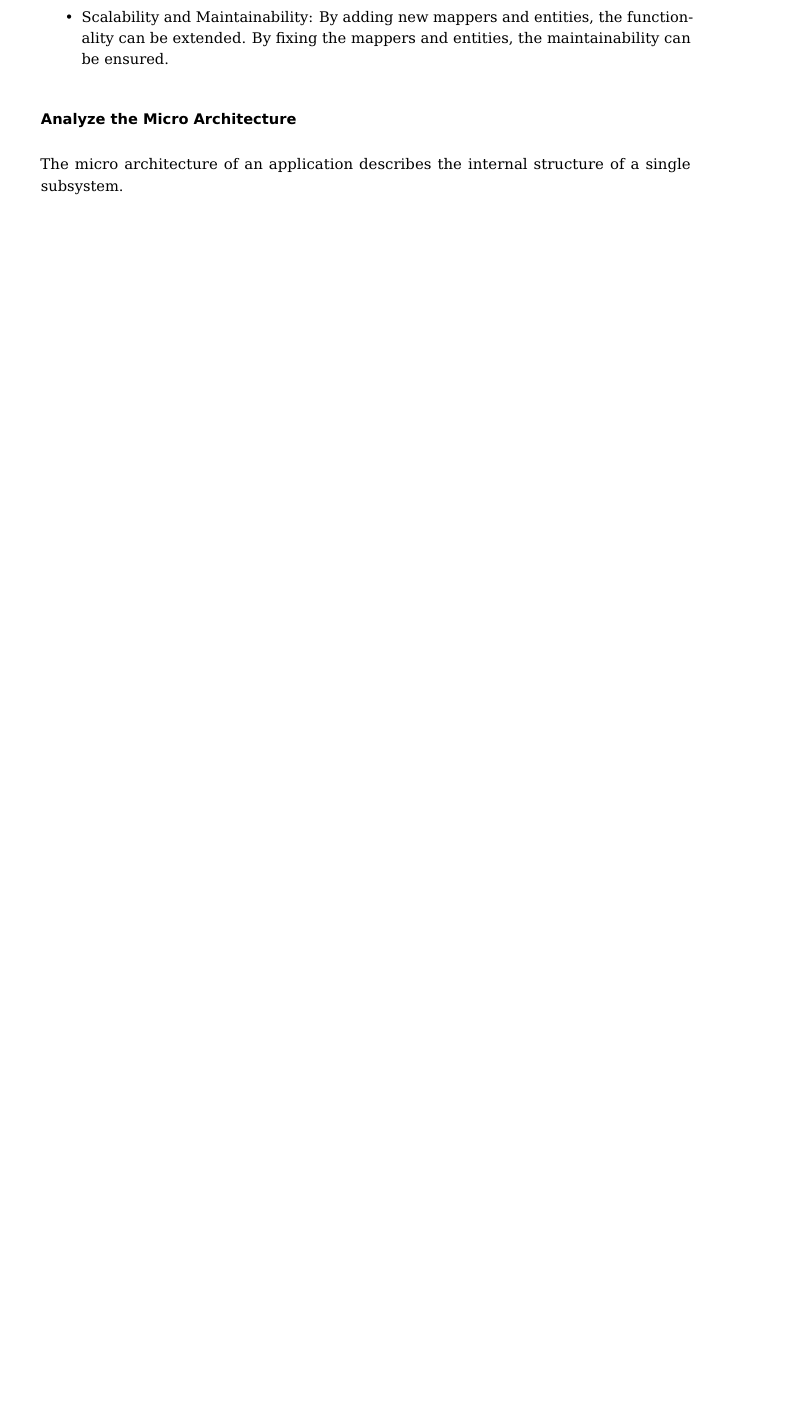
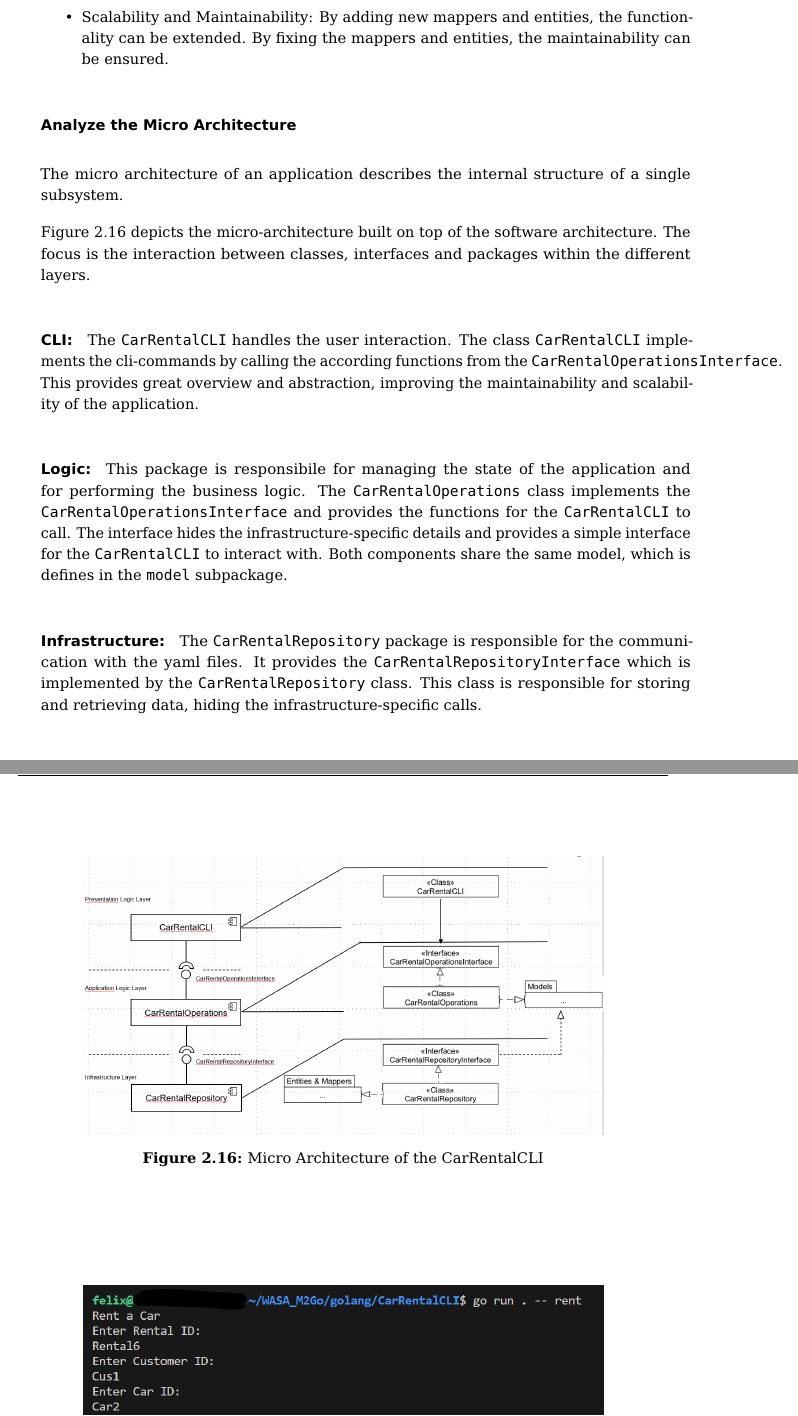
Before and after one commit to FelixWeik/m2go1_weik, a LaTeX thesis (m2go1_weik.tex, which reads chapters/2_golang_tasks/4.0_advanced_go_program.tex): part of page 32 of 49 before the commit and two parts of pages 32 and 33 of 50 after it, the two joined at a grey line, cut so that both start at the same text, the shorter picture padded with empty space. Compiled offline with pdfLaTeX.

Commit message:
Analyze the micro architecture fertig

```diff
--- a/chapters/2_golang_tasks/4.0_advanced_go_program.tex
+++ b/chapters/2_golang_tasks/4.0_advanced_go_program.tex
@@ -99,9 +99,33 @@ The given task starts with three different software components:
 \end{itemize}
 
 \subsubsection*{Analyze the Micro Architecture}
-%// TODO Micro Architecture beschreiben / erklären
 The micro architecture of an application describes the internal structure of a single subsystem.
 
+\autoref{fig:car_rental_cli_micro_architecture} depicts the micro-architecture built on top of the software architecture.
+The focus is the interaction between classes, interfaces and packages within the different layers.
+
+\paragraph*{CLI:}
+The \texttt{CarRentalCLI} handles the user interaction.
+The class \texttt{CarRentalCLI} implements the cli-commands by calling the according functions from the \texttt{CarRentalOperationsInterface}.
+This provides great overview and abstraction, improving the maintainability and scalability of the application.
+
+\paragraph*{Logic:}
+This package is responsibile for managing the state of the application and for performing the business logic.
+The \texttt{CarRentalOperations} class implements the \texttt{CarRentalOperationsInterface} and provides the functions for the \texttt{CarRentalCLI} to call.
+The interface hides the infrastructure-specific details and provides a simple interface for the \texttt{CarRentalCLI} to interact with.
+Both components share the same model, which is defines in the \texttt{model} subpackage.
+
+\paragraph*{Infrastructure:}
+The \texttt{CarRentalRepository} package is responsible for the communication with the yaml files.
+It provides the \texttt{CarRentalRepositoryInterface} which is implemented by the \texttt{CarRentalRepository} class.
+This class is responsible for storing and retrieving data, hiding the infrastructure-specific calls.
+
+\begin{figure}
+      \centering
+      \includegraphics[width=0.8\textwidth]{figures/goLang/carRental/carRentalCLI/carRentalCLI_MicroArchitecture.png}
+      \caption{Micro Architecture of the CarRentalCLI}
+      \label{fig:car_rental_cli_micro_architecture}
+\end{figure}
 
 \subsubsection*{Start the Go Program CarRentalCLI}
 The output after starting the program successfully is displayed in \autoref{fig:car_rental_cli_successful_rental_max}.
```
Also changed, not shown: chapters/2_golang.tex (+0 -1 lines), chapters/2_golang_tasks/2.2_cm_gitlab_usage.tex (+0 -1 lines), figures/goLang/carRental/carRentalCLI/carRentalCLI_MicroArchitecture.png (added), chapters/2_golang_tasks/4.0_advanced_go_program.tex (6 more changed lines).
